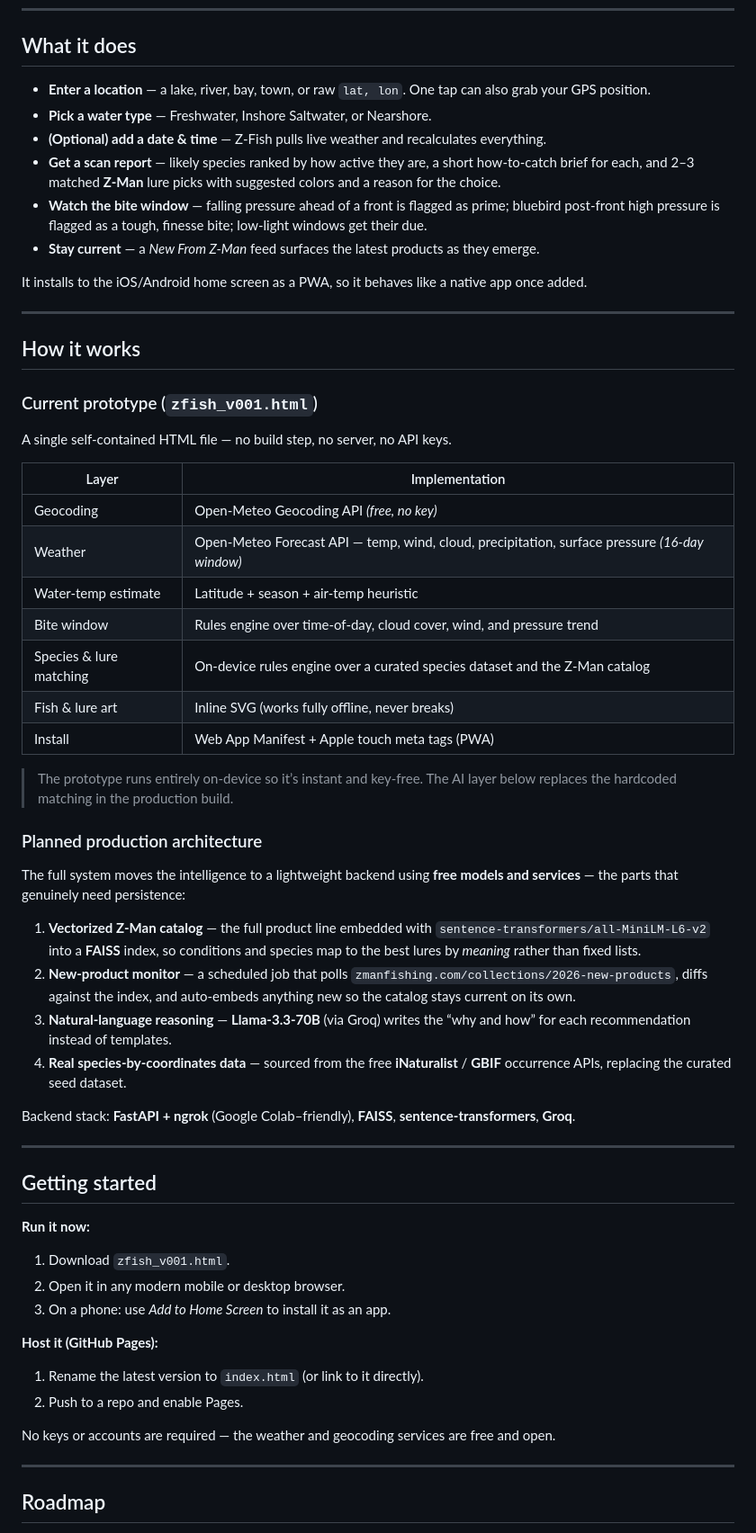
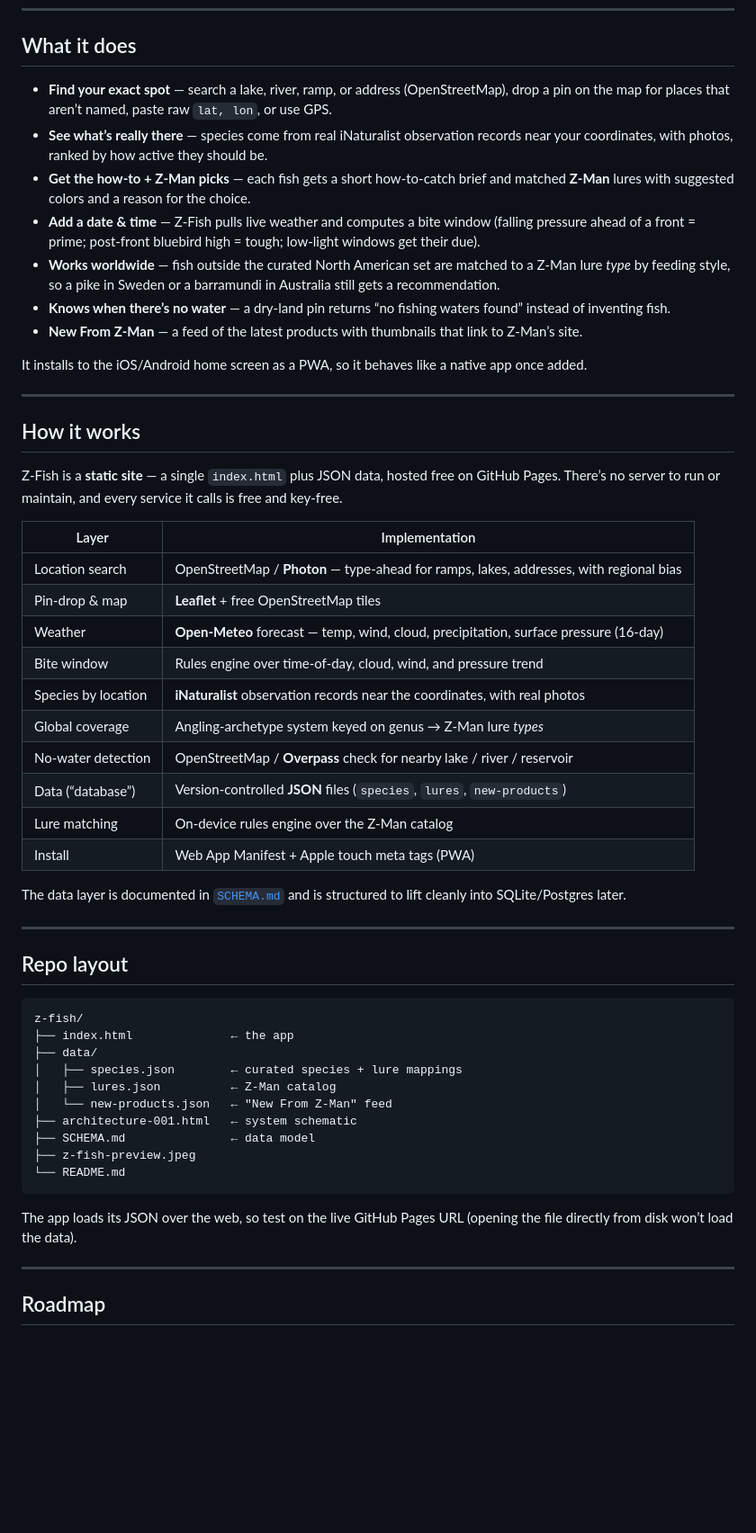
Before and after one commit to DavidFliesen/z-fish, a Markdown page: README.md, the part around one of its changes. Shown at 90% size. GitHub-like rendering; blank space fills up the shorter version.

````diff
--- a/README.md
+++ b/README.md
@@ -19,12 +21,13 @@ Z-Fish is a mobile-first fishing companion. Tell it *where* you’re fishing (an
 
 ## What it does
 
-- **Enter a location** — a lake, river, bay, town, or raw `lat, lon`. One tap can also grab your GPS position.
-- **Pick a water type** — Freshwater, Inshore Saltwater, or Nearshore.
-- **(Optional) add a date & time** — Z-Fish pulls live weather and recalculates everything.
-- **Get a scan report** — likely species ranked by how active they are, a short how-to-catch brief for each, and 2–3 matched **Z-Man** lure picks with suggested colors and a reason for the choice.
-- **Watch the bite window** — falling pressure ahead of a front is flagged as prime; bluebird post-front high pressure is flagged as a tough, finesse bite; low-light windows get their due.
-- **Stay current** — a *New From Z-Man* feed surfaces the latest products as they emerge.
+- **Find your exact spot** — search a lake, river, ramp, or address (OpenStreetMap), drop a pin on the map for places that aren’t named, paste raw `lat, lon`, or use GPS.
+- **See what’s really there** — species come from real iNaturalist observation records near your coordinates, with photos, ranked by how active they should be.
+- **Get the how-to + Z-Man picks** — each fish gets a short how-to-catch brief and matched **Z-Man** lures with suggested colors and a reason for the choice.
+- **Add a date & time** — Z-Fish pulls live weather and computes a bite window (falling pressure ahead of a front = prime; post-front bluebird high = tough; low-light windows get their due).
+- **Works worldwide** — fish outside the curated North American set are matched to a Z-Man lure *type* by feeding style, so a pike in Sweden or a barramundi in Australia still gets a recommendation.
+- **Knows when there’s no water** — a dry-land pin returns “no fishing waters found” instead of inventing fish.
+- **New From Z-Man** — a feed of the latest products with thumbnails that link to Z-Man’s site.
 
 It installs to the iOS/Android home screen as a PWA, so it behaves like a native app once added.
 
@@ -32,50 +35,41 @@ It installs to the iOS/Android home screen as a PWA, so it behaves like a native
 
 ## How it works
 
-### Current prototype (`zfish_v001.html`)
+Z-Fish is a **static site** — a single `index.html` plus JSON data, hosted free on GitHub Pages. There’s no server to run or maintain, and every service it calls is free and key-free.
 
-A single self-contained HTML file — no build step, no server, no API keys.
+|Layer              |Implementation                                                                         |
+|-------------------|---------------------------------------------------------------------------------------|
+|Location search    |OpenStreetMap / **Photon** — type-ahead for ramps, lakes, addresses, with regional bias|
+|Pin-drop & map     |**Leaflet** + free OpenStreetMap tiles                                                 |
+|Weather            |**Open-Meteo** forecast — temp, wind, cloud, precipitation, surface pressure (16-day)  |
+|Bite window        |Rules engine over time-of-day, cloud, wind, and pressure trend                         |
+|Species by location|**iNaturalist** observation records near the coordinates, with real photos             |
+|Global coverage    |Angling-archetype system keyed on genus → Z-Man lure *types*                           |
+|No-water detection |OpenStreetMap / **Overpass** check for nearby lake / river / reservoir                 |
+|Data (“database”)  |Version-controlled **JSON** files (`species`, `lures`, `new-products`)                 |
+|Lure matching      |On-device rules engine over the Z-Man catalog                                          |
+|Install            |Web App Manifest + Apple touch meta tags (PWA)                                         |
 
-|Layer                  |Implementation                                                                                |
-|-----------------------|----------------------------------------------------------------------------------------------|
-|Geocoding              |Open-Meteo Geocoding API *(free, no key)*                                                     |
-|Weather                |Open-Meteo Forecast API — temp, wind, cloud, precipitation, surface pressure *(16-day window)*|
-|Water-temp estimate    |Latitude + season + air-temp heuristic                                                        |
-|Bite window            |Rules engine over time-of-day, cloud cover, wind, and pressure trend                          |
-|Species & lure matching|On-device rules engine over a curated species dataset and the Z-Man catalog                   |
-|Fish & lure art        |Inline SVG (works fully offline, never breaks)                                                |
-|Install                |Web App Manifest + Apple touch meta tags (PWA)                                                |
-
-
-> The prototype runs entirely on-device so it’s instant and key-free. The AI layer below replaces the hardcoded matching in the production build.
-
-### Planned production architecture
-
-The full system moves the intelligence to a lightweight backend using **free models and services** — the parts that genuinely need persistence:
-
-1. **Vectorized Z-Man catalog** — the full product line embedded with `sentence-transformers/all-MiniLM-L6-v2` into a **FAISS** index, so conditions and species map to the best lures by *meaning* rather than fixed lists.
-1. **New-product monitor** — a scheduled job that polls `zmanfishing.com/collections/2026-new-products`, diffs against the index, and auto-embeds anything new so the catalog stays current on its own.
-1. **Natural-language reasoning** — **Llama-3.3-70B** (via Groq) writes the “why and how” for each recommendation instead of templates.
-1. **Real species-by-coordinates data** — sourced from the free **iNaturalist** / **GBIF** occurrence APIs, replacing the curated seed dataset.
-
-Backend stack: **FastAPI + ngrok** (Google Colab–friendly), **FAISS**, **sentence-transformers**, **Groq**.
+The data layer is documented in [`SCHEMA.md`](SCHEMA.md) and is structured to lift cleanly into SQLite/Postgres later.
 
 -----
 
-## Getting started
+## Repo layout
 
-**Run it now:**
+```
+z-fish/
+├── index.html              ← the app
+├── data/
+│   ├── species.json        ← curated species + lure mappings
+│   ├── lures.json          ← Z-Man catalog
+│   └── new-products.json   ← "New From Z-Man" feed
+├── architecture-001.html   ← system schematic
+├── SCHEMA.md               ← data model
+├── z-fish-preview.jpeg
+└── README.md
+```
 
-1. Download `zfish_v001.html`.
-1. Open it in any modern mobile or desktop browser.
-1. On a phone: use *Add to Home Screen* to install it as an app.
-
-**Host it (GitHub Pages):**
-
-1. Rename the latest version to `index.html` (or link to it directly).
-1. Push to a repo and enable Pages.
-
-No keys or accounts are required — the weather and geocoding services are free and open.
+The app loads its JSON over the web, so test on the live GitHub Pages URL (opening the file directly from disk won’t load the data).
 
 -----
 
````
Also changed, not shown: other parts of README.md (+24 -16 lines).
